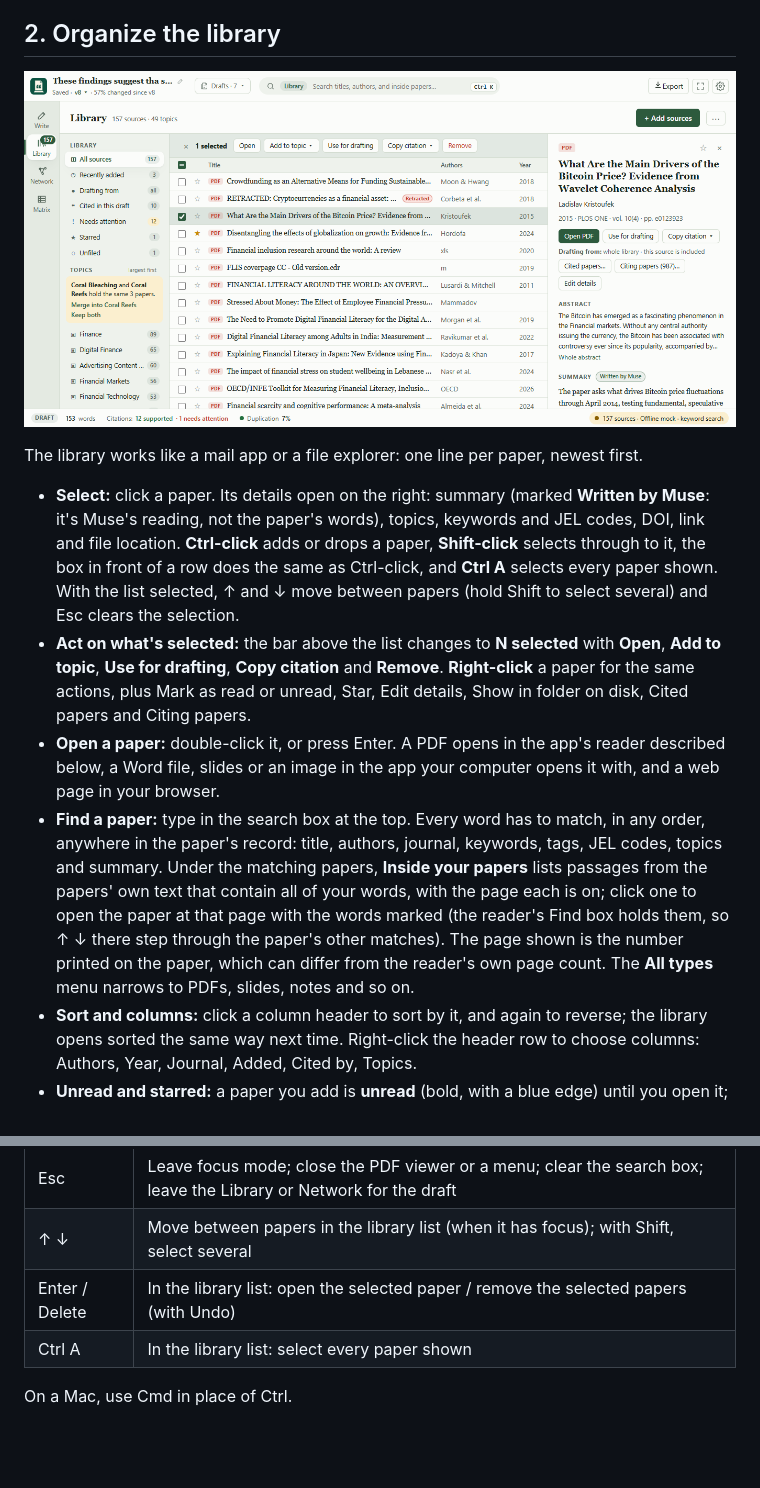
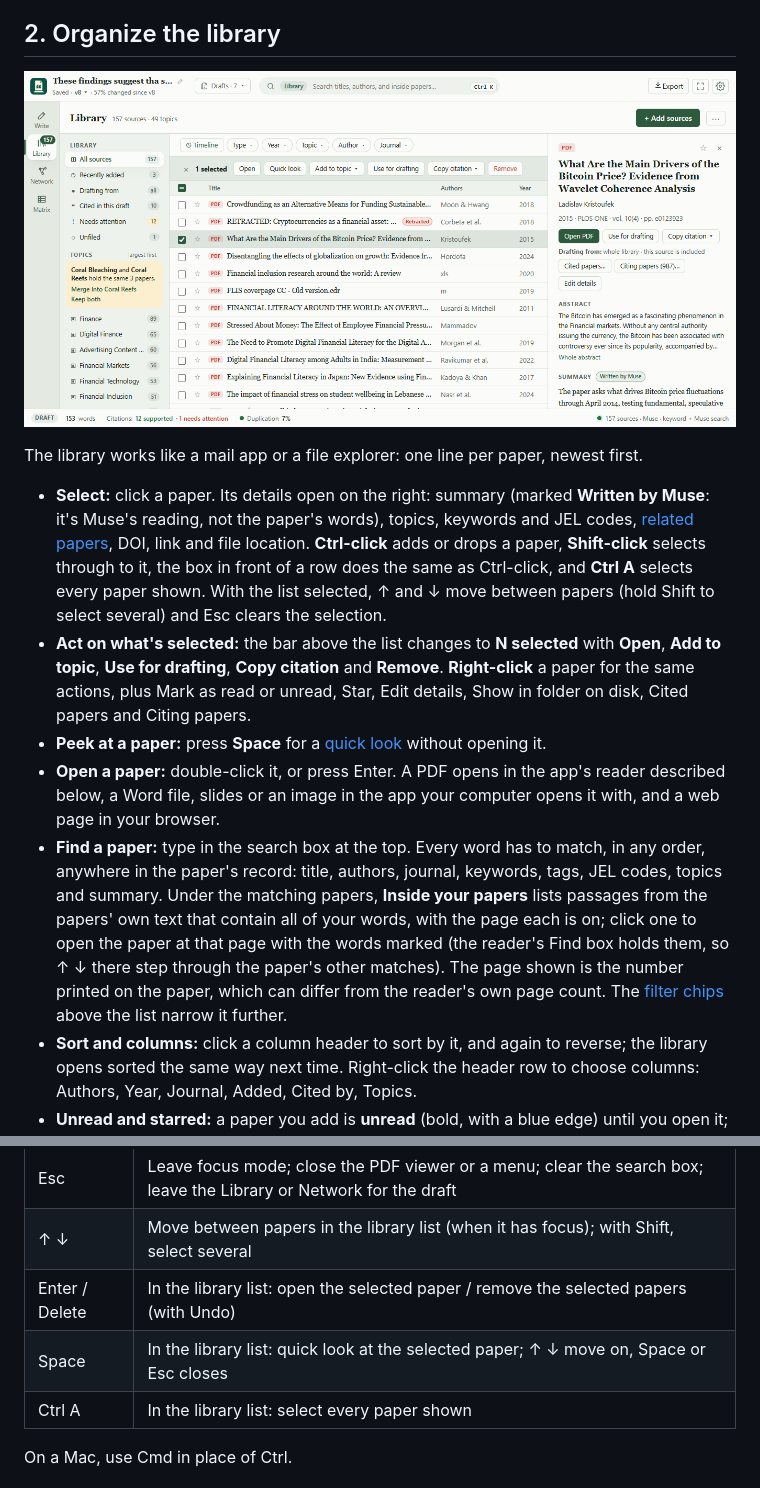
Before and after one commit to Prabodh1231/meta-hackathon-2026, a Markdown page: docs/USER_GUIDE.md, 2 parts joined by grey strips. Rendered like a GitHub page; pictures changed too: docs/images/library.png; blank space fills up the shorter version.

```diff
--- a/docs/USER_GUIDE.md
+++ b/docs/USER_GUIDE.md
@@ -105,10 +105,11 @@ Your files stay where they are. The library keeps its own index in `~/.groundwor
 
 The library works like a mail app or a file explorer: one line per paper, newest first.
 
-- **Select:** click a paper. Its details open on the right: summary (marked **Written by Muse**: it's Muse's reading, not the paper's words), topics, keywords and JEL codes, DOI, link and file location. **Ctrl-click** adds or drops a paper, **Shift-click** selects through to it, the box in front of a row does the same as Ctrl-click, and **Ctrl A** selects every paper shown. With the list selected, ↑ and ↓ move between papers (hold Shift to select several) and Esc clears the selection.
+- **Select:** click a paper. Its details open on the right: summary (marked **Written by Muse**: it's Muse's reading, not the paper's words), topics, keywords and JEL codes, [related papers](#related-in-your-library), DOI, link and file location. **Ctrl-click** adds or drops a paper, **Shift-click** selects through to it, the box in front of a row does the same as Ctrl-click, and **Ctrl A** selects every paper shown. With the list selected, ↑ and ↓ move between papers (hold Shift to select several) and Esc clears the selection.
 - **Act on what's selected:** the bar above the list changes to **N selected** with **Open**, **Add to topic**, **Use for drafting**, **Copy citation** and **Remove**. **Right-click** a paper for the same actions, plus Mark as read or unread, Star, Edit details, Show in folder on disk, Cited papers and Citing papers.
+- **Peek at a paper:** press **Space** for a [quick look](#quick-look) without opening it.
 - **Open a paper:** double-click it, or press Enter. A PDF opens in the app's reader described below, a Word file, slides or an image in the app your computer opens it with, and a web page in your browser.
-- **Find a paper:** type in the search box at the top. Every word has to match, in any order, anywhere in the paper's record: title, authors, journal, keywords, tags, JEL codes, topics and summary. Under the matching papers, **Inside your papers** lists passages from the papers' own text that contain all of your words, with the page each is on; click one to open the paper at that page with the words marked (the reader's Find box holds them, so ↑ ↓ there step through the paper's other matches). The page shown is the number printed on the paper, which can differ from the reader's own page count. The **All types** menu narrows to PDFs, slides, notes and so on.
+- **Find a paper:** type in the search box at the top. Every word has to match, in any order, anywhere in the paper's record: title, authors, journal, keywords, tags, JEL codes, topics and summary. Under the matching papers, **Inside your papers** lists passages from the papers' own text that contain all of your words, with the page each is on; click one to open the paper at that page with the words marked (the reader's Find box holds them, so ↑ ↓ there step through the paper's other matches). The page shown is the number printed on the paper, which can differ from the reader's own page count. The [filter chips](#filters-and-saved-views) above the list narrow it further.
 - **Sort and columns:** click a column header to sort by it, and again to reverse; the library opens sorted the same way next time. Right-click the header row to choose columns: Authors, Year, Journal, Added, Cited by, Topics.
 - **Unread and starred:** a paper you add is **unread** (bold, with a blue edge) until you open it; right-click to mark it read or unread yourself. Click the ☆ beside a title to star a paper you want to find again.
 - **Copy a citation:** **Copy citation** copies the selected papers' references as APA, MLA, IEEE or BibTeX, or saves them as a `.bib` file.
@@ -415,6 +445,7 @@ The draft has a title and Background, The gap, Research questions, Hypotheses, V
 | Esc | Leave focus mode; close the PDF viewer or a menu; clear the search box; leave the Library or Network for the draft |
 | ↑ ↓ | Move between papers in the library list (when it has focus); with Shift, select several |
 | Enter / Delete | In the library list: open the selected paper / remove the selected papers (with Undo) |
+| Space | In the library list: quick look at the selected paper; ↑ ↓ move on, Space or Esc closes |
 | Ctrl A | In the library list: select every paper shown |
 
 On a Mac, use Cmd in place of Ctrl.
```
Also changed, not shown: other parts of docs/USER_GUIDE.md (+29 -0 lines), 16 other files.
